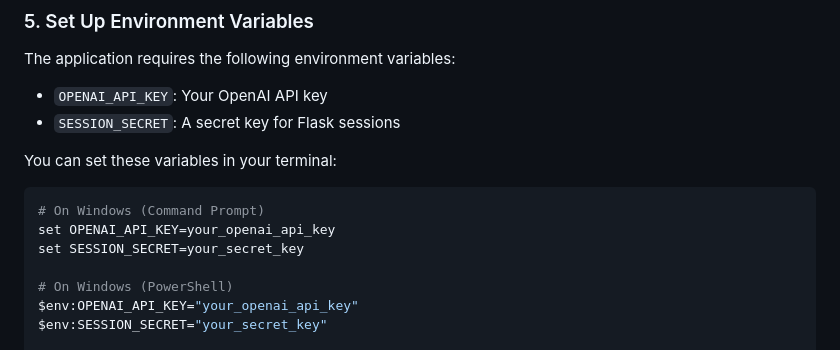
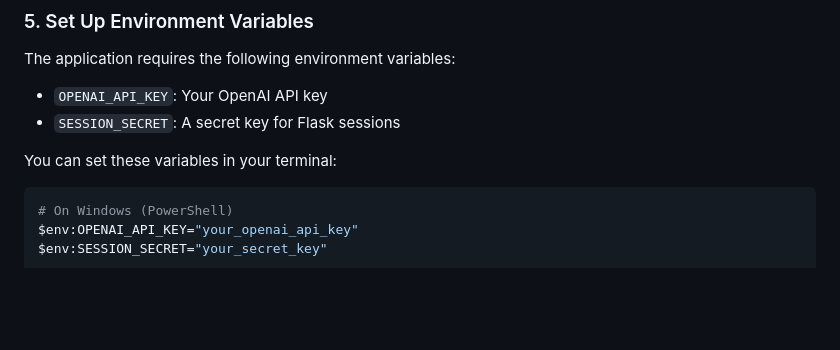
Before and after one commit to weijianzhg/youtube-summariser, a Markdown page: README.md, the part around the change. Rendered like a GitHub page; blank space fills up the shorter version.

````diff
--- a/README.md
+++ b/README.md
@@ -59,10 +59,6 @@ The application requires the following environment variables:
 You can set these variables in your terminal:
 
 ```bash
-# On Windows (Command Prompt)
-set OPENAI_API_KEY=your_openai_api_key
-set SESSION_SECRET=your_secret_key
-
 # On Windows (PowerShell)
 $env:OPENAI_API_KEY="your_openai_api_key"
 $env:SESSION_SECRET="your_secret_key"
````
